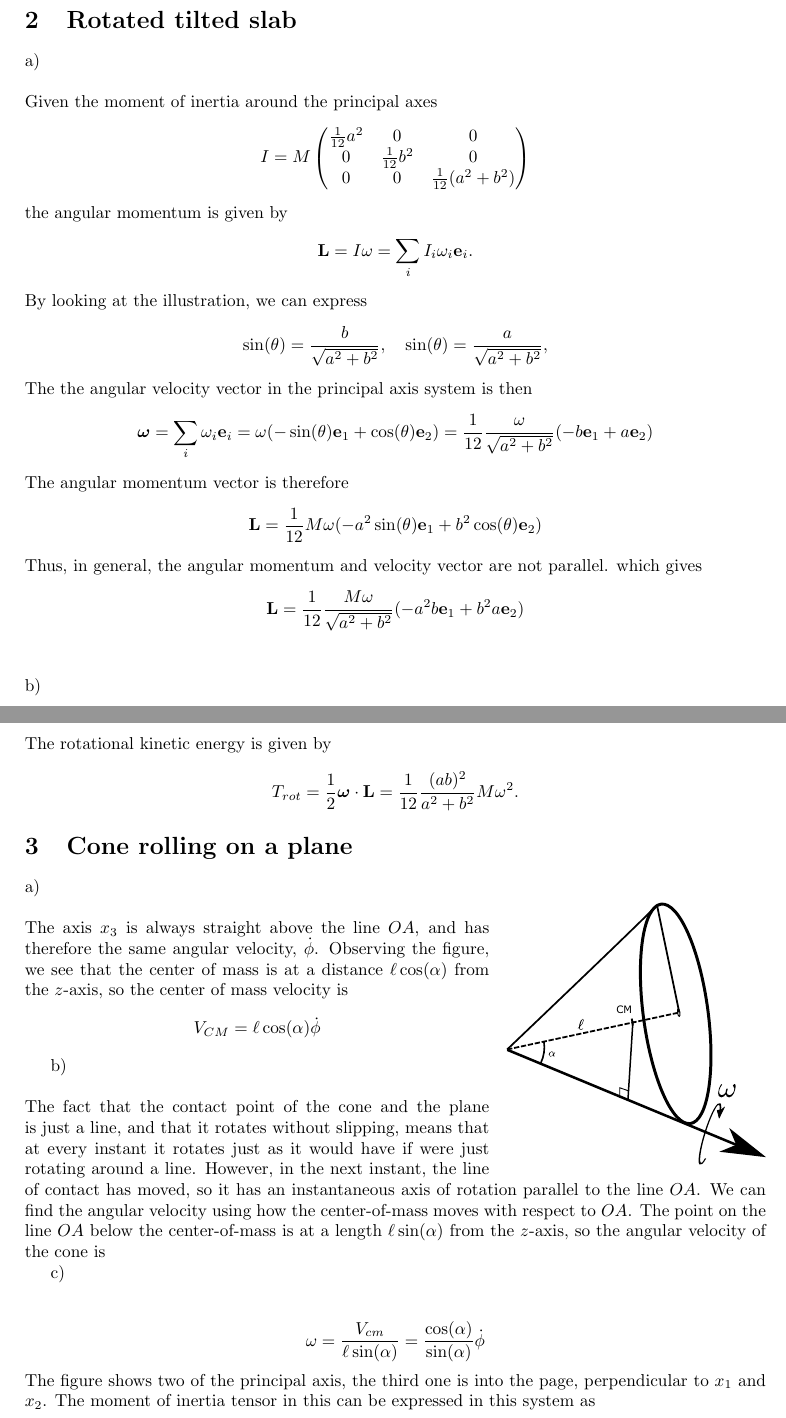
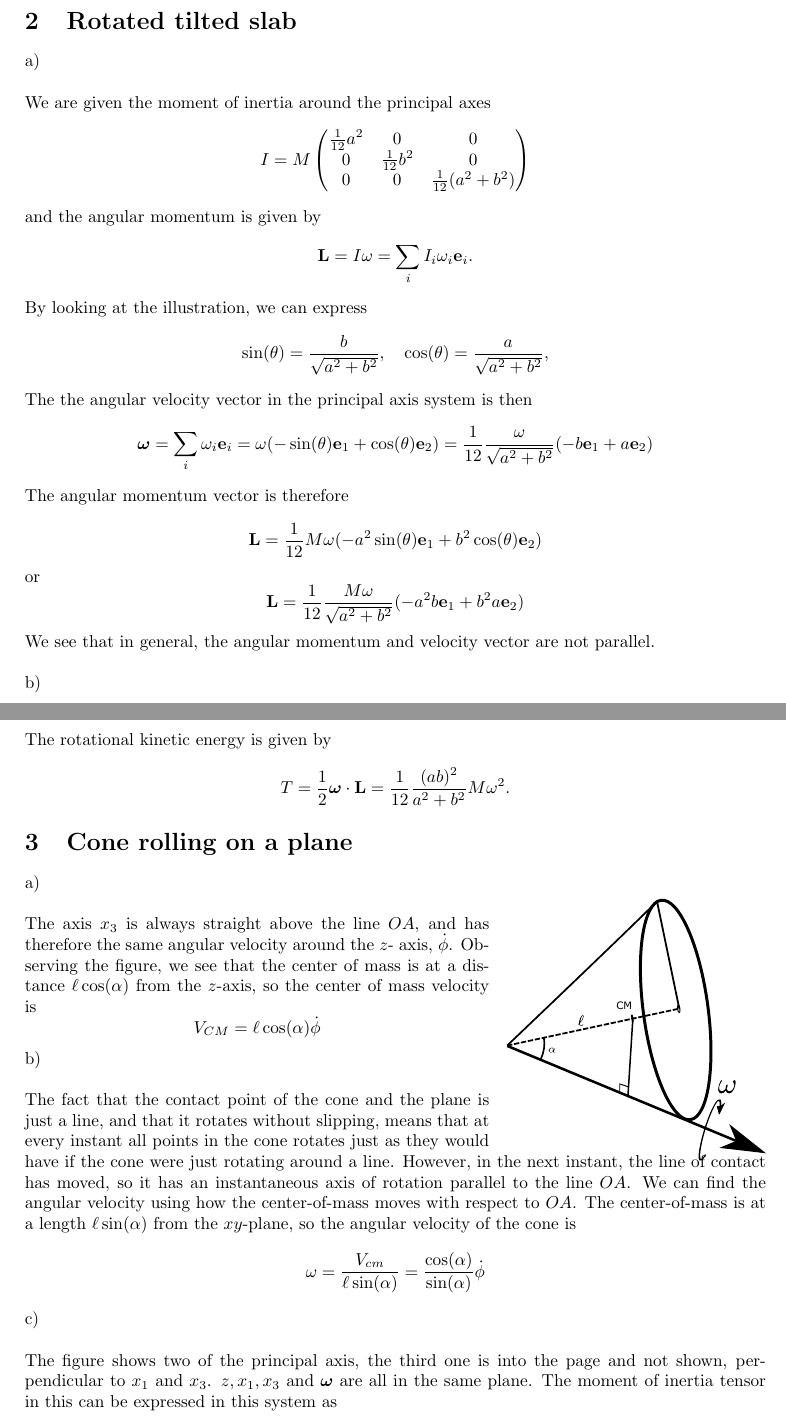
Before and after one commit to martkjoh/exercises_classical_mechanics, a LaTeX problem sheet (finished/exercise_7/exercise_7_solutions.tex): two parts of pages 3 and 4 of 5, joined at a grey line, cut so that both start at the same text. Compiled offline with pdfLaTeX.

Commit message:
Done with exercise 7

```diff
--- a/in_progress/exercise_7/exercise_7_solutions.tex
+++ b/finished/exercise_7/exercise_7_solutions.tex
@@ -176,7 +174,7 @@
 
     \section{Rotated tilted slab}
         a) \\ \\
-        Given the moment of inertia around the principal axes
+        We are given the moment of inertia around the principal axes
         \begin{equation*}
             I = M
             \begin{pmatrix}
@@ -185,13 +183,13 @@
                 0 & 0 & \frac{1}{12} (a^2 + b^2)\\
             \end{pmatrix}
         \end{equation*}
-        the angular momentum is given by
+        and the angular momentum is given by
         \begin{equation*}
             \mathbf{L} = I \mathbf{\omega} = \sum_i  I_i \omega_i  \mathbf{e}_i.
         \end{equation*}
         By looking at the illustration, we can express
         \begin{equation*}
-            \sin(\theta) = \frac{b}{\sqrt{a^2 + b^2}}, \quad \sin(\theta) = \frac{a}{\sqrt{a^2 + b^2}},
+            \sin(\theta) = \frac{b}{\sqrt{a^2 + b^2}}, \quad \cos(\theta) = \frac{a}{\sqrt{a^2 + b^2}},
         \end{equation*}
         The the angular velocity vector in the principal axis system is then
         \begin{equation*}
@@ -201,11 +199,11 @@
         \begin{equation*}
             \mathbf{L} = \frac{1}{12} M \omega(-a^2\sin(\theta) \mathbf{e}_1 + b^2\cos(\theta) \mathbf{e}_2)
         \end{equation*}
-        Thus, in general, the angular momentum and velocity vector are not parallel.
-        which gives
+        or
         \begin{equation*}
             \mathbf{L} = \frac{1}{12}\frac{M \omega}{\sqrt{a^2 + b^2}}(-a^2b \mathbf{e}_1 + b^2a \mathbf{e}_2)
         \end{equation*}
+        We see that in general, the angular momentum and velocity vector are not parallel.
         \\ \\
         b) \\ \\
         The angle between two vectors is given by the dot product,
@@ -226,7 +224,7 @@
         \\ \\
         The rotational kinetic energy is given by
         \begin{equation*}
-            T_{rot} = \frac{1}{2} \boldsymbol \omega \cdot \mathbf{L} = \frac{1}{12}\frac{( ab)^2}{a^2+ b^2} M \omega^2.
+            T = \frac{1}{2} \boldsymbol \omega \cdot \mathbf{L} = \frac{1}{12}\frac{( ab)^2}{a^2+ b^2} M \omega^2.
     \end{equation*}
 
     \section{Cone rolling on a plane}
@@ -234,19 +232,17 @@
             \includegraphics[width=0.35\textwidth]{figures/exercise_7_3_cone2.pdf}
         \end{wrapfigure}
         a) \\ \\
-        The axis $x_3$ is always straight above the line $OA$, and has therefore the same angular velocity, $\dot \phi$. Observing the figure, we see that the center of mass is at a distance $\ell \cos(\alpha)$ from the $z$-axis, so the center of mass velocity is
+        The axis $x_3$ is always straight above the line $OA$, and has therefore the same angular velocity around the $z$- axis, $\dot \phi$. Observing the figure, we see that the center of mass is at a distance $\ell \cos(\alpha)$ from the $z$-axis, so the center of mass velocity is
         \begin{equation*}
             V_{CM} = \ell \cos(\alpha) \dot \phi
         \end{equation*}
-
         b) \\ \\
-        The fact that the contact point of the cone and the plane is just a line, and that it rotates without slipping, means that at every instant it rotates just as it would have if were just rotating around a line. However, in the next instant, the line of contact has moved, so it has an instantaneous axis of rotation parallel to the line $OA$. We can find the angular velocity using how the center-of-mass moves with respect to $OA$. The point on the line $OA$ below the center-of-mass is at a length $\ell \sin(\alpha)$ from the $z$-axis, so the angular velocity of the cone is
-
-        c) \\ \\
+        The fact that the contact point of the cone and the plane is just a line, and that it rotates without slipping, means that at every instant all points in the cone rotates just as they would have if the cone were just rotating around a line. However, in the next instant, the line of contact has moved, so it has an instantaneous axis of rotation parallel to the line $OA$. We can find the angular velocity using how the center-of-mass moves with respect to $OA$. The  center-of-mass is at a length $\ell \sin(\alpha)$ from the $xy$-plane, so the angular velocity of the cone is
         \begin{equation*}
             \omega = \frac{V_{cm}}{\ell \sin(\alpha)} = \frac{\cos(\alpha)}{\sin(\alpha)} \dot \phi
         \end{equation*}
-        The figure shows two of the principal axis, the third one is into the page, perpendicular to $x_1$ and $x_2$. The moment of inertia tensor in this can be expressed in this system as
+        c) \\ \\
+        The figure shows two of the principal axis, the third one is into the page and not shown, perpendicular to $x_1$ and $x_3$. $z, x_1, x_3$ and $\boldsymbol{\omega}$ are all in the same plane. The moment of inertia tensor in this can be expressed in this system as
         \newpage % Figure must be placed on the page where it appears
         \begin{wrapfigure}{R}{0.3\textwidth}
             \includegraphics[width=0.3\textwidth]{figures/exercise_7_3_cone3.pdf}
```
Also changed, not shown: finished/exercise_7/exercise_7.tex (renamed from in_progress/exercise_7/exercise_7.tex, +3 -3 lines), finished/exercise_7/exercise_7.pdf (added), finished/exercise_7/exercise_7_solutions.pdf (added), finished/exercise_7/figures/exercise_7_1_slab.pdf (renamed from in_progress/exercise_7/figures/exercise_7_1_slab.pdf), finished/exercise_7/figures/exercise_7_1_slab.svg (renamed from in_progress/exercise_7/figures/exercise_7_1_slab.svg), finished/exercise_7/figures/exercise_7_2_slab.pdf (renamed from in_progress/exercise_7/figures/exercise_7_2_slab.pdf), finished/exercise_7/figures/exercise_7_2_slab.svg (renamed from in_progress/exercise_7/figures/exercise_7_2_slab.svg), finished/exercise_7/figures/exercise_7_3_cone.pdf (renamed from in_progress/exercise_7/figures/exercise_7_3_cone.pdf), finished/exercise_7/figures/exercise_7_3_cone.svg (renamed from in_progress/exercise_7/figures/exercise_7_3_cone.svg), finished/exercise_7/figures/exercise_7_3_cone2.pdf (renamed from in_progress/exercise_7/figures/exercise_7_3_cone2.pdf), finished/exercise_7/figures/exercise_7_3_cone2.svg (renamed from in_progress/exercise_7/figures/exercise_7_3_cone2.svg), finished/exercise_7/figures/exercise_7_3_cone3.pdf (renamed from in_progress/exercise_7/figures/exercise_7_3_cone3.pdf), finished/exercise_7/figures/exercise_7_3_cone3.svg (renamed from in_progress/exercise_7/figures/exercise_7_3_cone3.svg), finished/exercise_7/old_exercise_7.pdf (renamed from in_progress/exercise_7/old_exercise_7.pdf), 6 more files.
